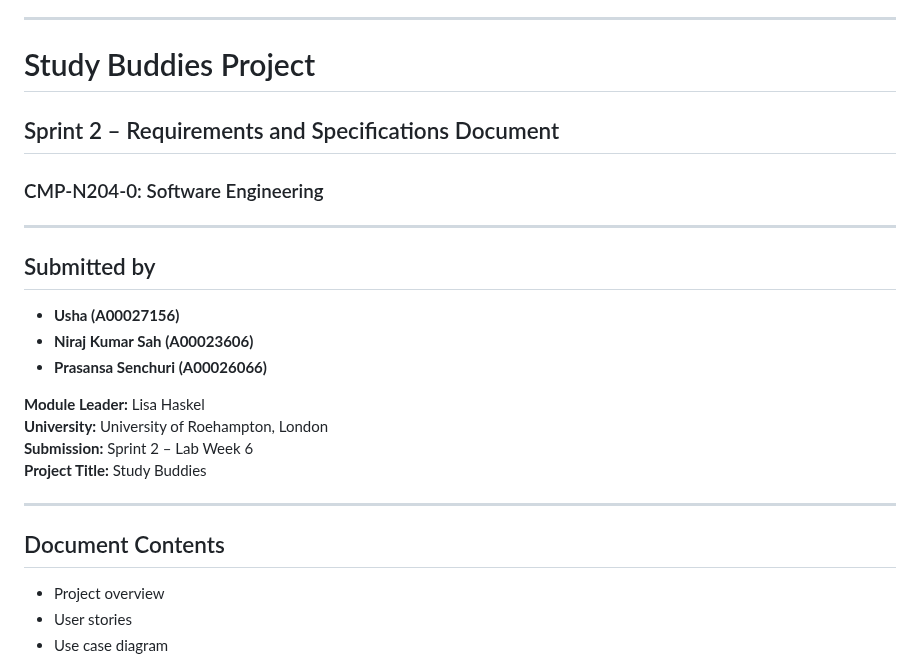
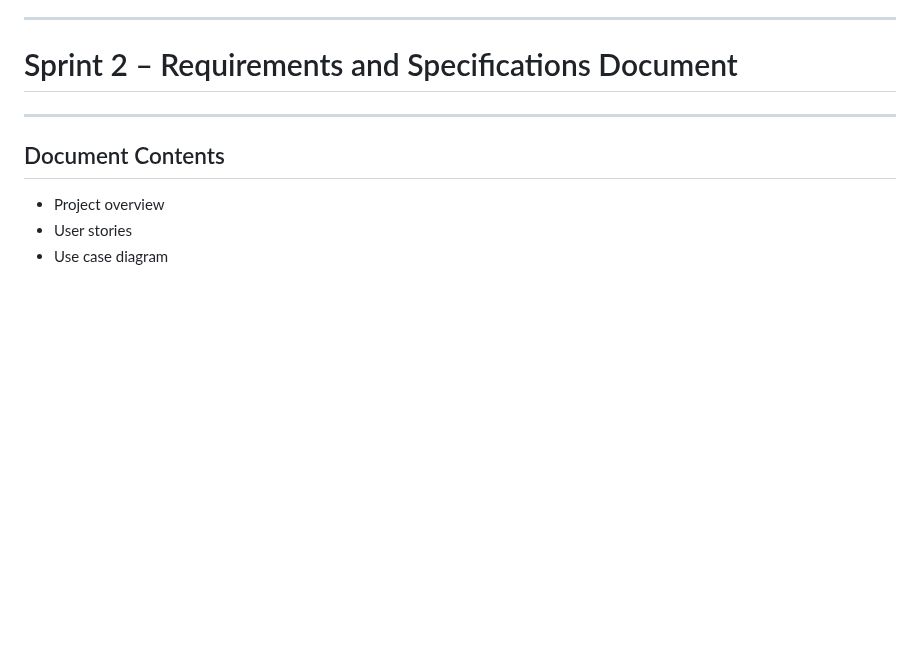
Before and after one commit to kiranbhusalusha-bit/study-buddies, a Markdown page: README.md, the part around one of its changes. Rendered like a GitHub page; blank space fills up the shorter version.

```diff
--- a/README.md
+++ b/README.md
@@ -137,21 +137,7 @@ At the conclusion of the first sprint, the project has succeeded in:
 
 ---
 
-# Study Buddies Project
-## Sprint 2 – Requirements and Specifications Document
-### CMP-N204-0: Software Engineering
-
----
-
-## Submitted by
-- **Usha (A00027156)**
-- **Niraj Kumar Sah (A00023606)**
-- **Prasansa Senchuri (A00026066)**
-
-**Module Leader:** Lisa Haskel
-**University:** University of Roehampton, London
-**Submission:** Sprint 2 – Lab Week 6
-**Project Title:** Study Buddies
+# Sprint 2 – Requirements and Specifications Document
 
 ---
 
```
Also changed, not shown: other parts of README.md (+1 -1 lines).
